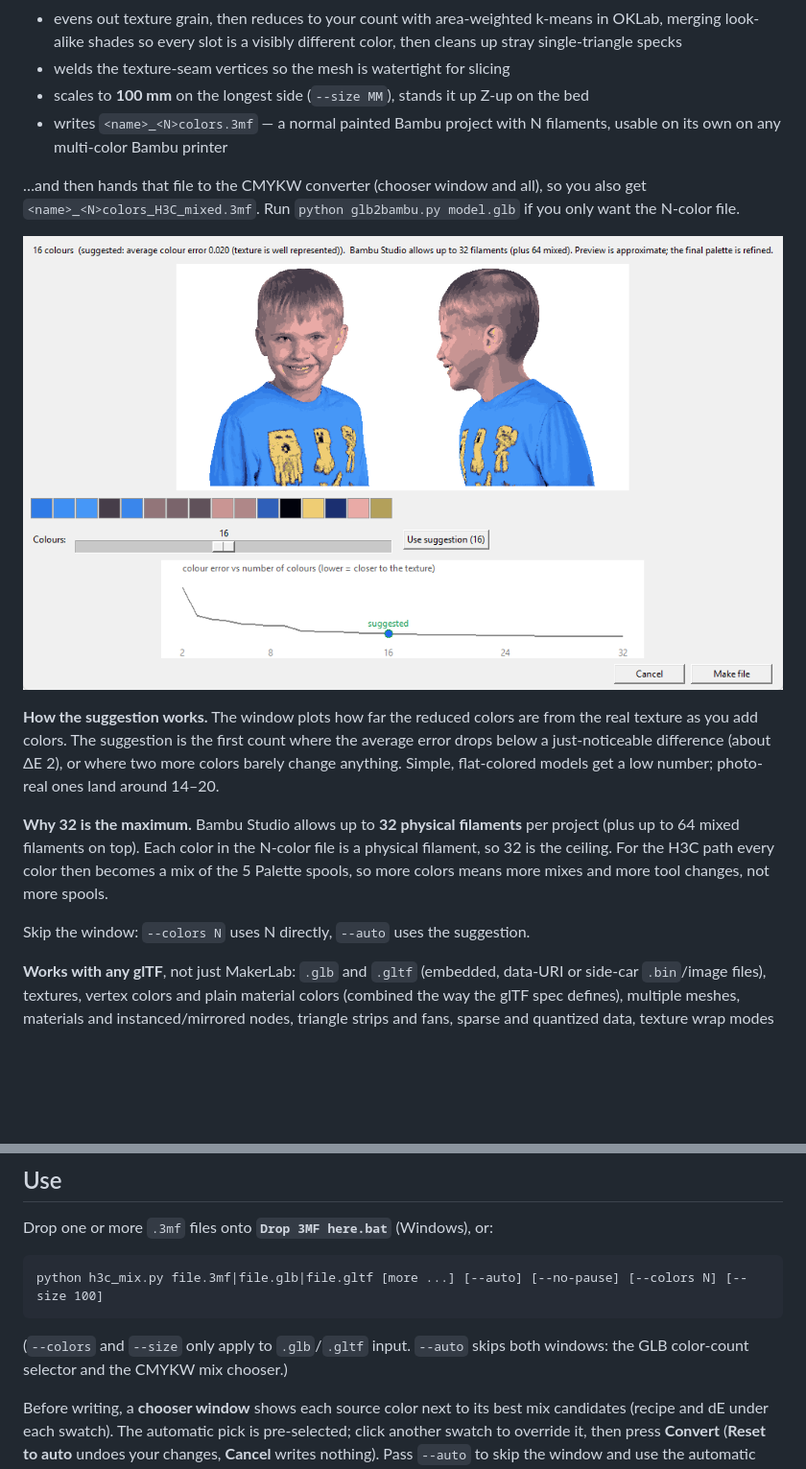
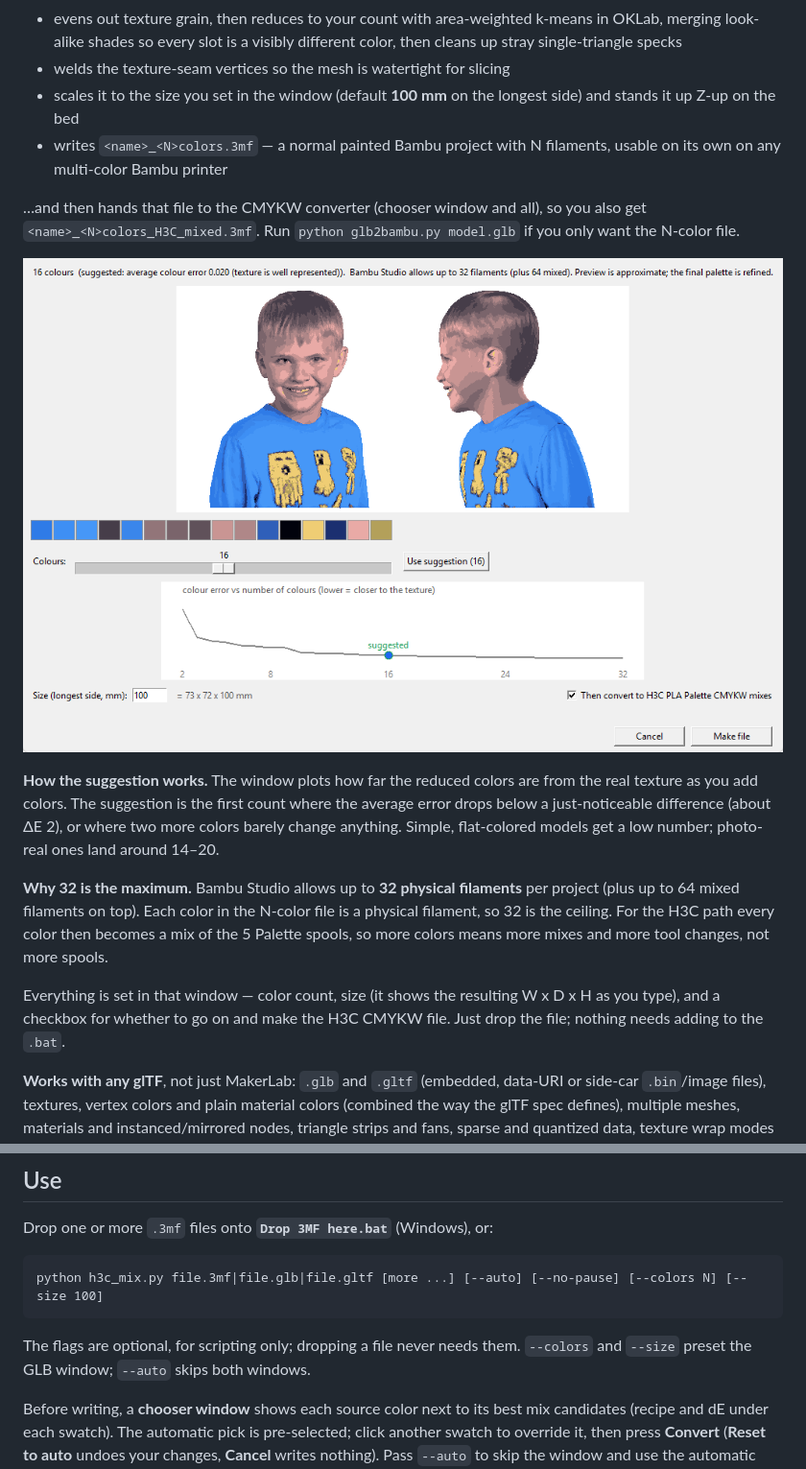
Before and after one commit to southsko/h3c-mixer, a Markdown page: README.md, 2 parts joined by grey strips. Shown at 96% size. Drawn GitHub-style; pictures changed too: docs/glb_selector.png; blank space fills up the shorter version.

````diff
--- a/README.md
+++ b/README.md
@@ -28,7 +28,8 @@ Drop a `.glb` (or `.gltf`) on the same `.bat` and `glb2bambu.py` runs first:
   in OKLab, merging look-alike shades so every slot is a visibly different color,
   then cleans up stray single-triangle specks
 * welds the texture-seam vertices so the mesh is watertight for slicing
-* scales to **100 mm** on the longest side (`--size MM`), stands it up Z-up on the bed
+* scales it to the size you set in the window (default **100 mm** on the longest side) and
+  stands it up Z-up on the bed
 * writes `<name>_<N>colors.3mf` — a normal painted Bambu project with N filaments,
   usable on its own on any multi-color Bambu printer
 
@@ -50,7 +51,9 @@ a physical filament, so 32 is the ceiling. For the H3C path every color then
 becomes a mix of the 5 Palette spools, so more colors means more mixes and more
 tool changes, not more spools.
 
-Skip the window: `--colors N` uses N directly, `--auto` uses the suggestion.
+Everything is set in that window — color count, size (it shows the resulting
+W x D x H as you type), and a checkbox for whether to go on and make the H3C CMYKW
+file. Just drop the file; nothing needs adding to the `.bat`.
 
 **Works with any glTF**, not just MakerLab: `.glb` and `.gltf` (embedded,
 data-URI or side-car `.bin`/image files), textures, vertex colors and plain
@@ -120,8 +123,8 @@ Drop one or more `.3mf` files onto **`Drop 3MF here.bat`** (Windows), or:
 python h3c_mix.py file.3mf|file.glb|file.gltf [more ...] [--auto] [--no-pause] [--colors N] [--size 100]
 ```
 
-(`--colors` and `--size` only apply to `.glb`/`.gltf` input. `--auto` skips both windows:
-the GLB color-count selector and the CMYKW mix chooser.)
+The flags are optional, for scripting only; dropping a file never needs them.
+`--colors` and `--size` preset the GLB window; `--auto` skips both windows.
 
 Before writing, a **chooser window** shows each source color next to its best
 mix candidates (recipe and dE under each swatch). The automatic pick is
````
Also changed, not shown: 3 other files.
